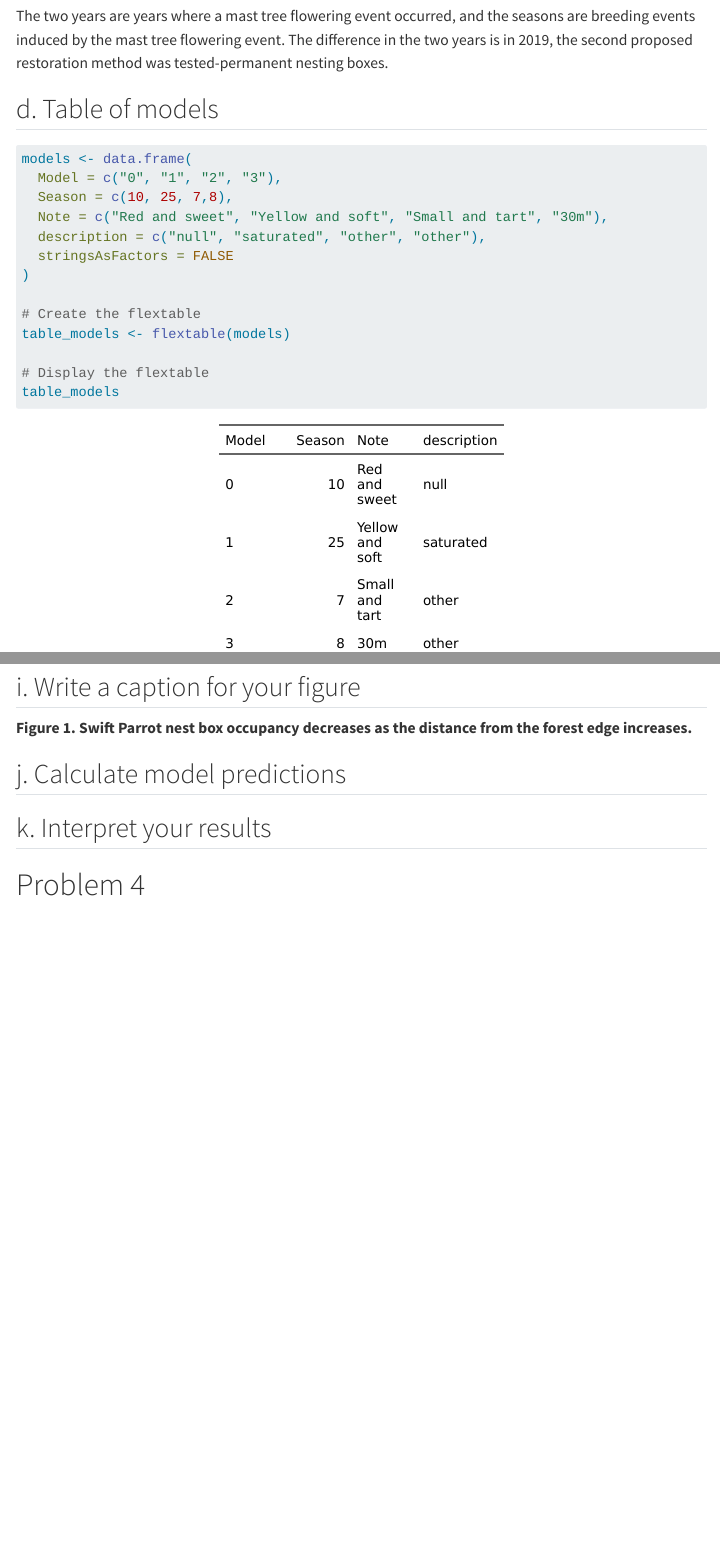
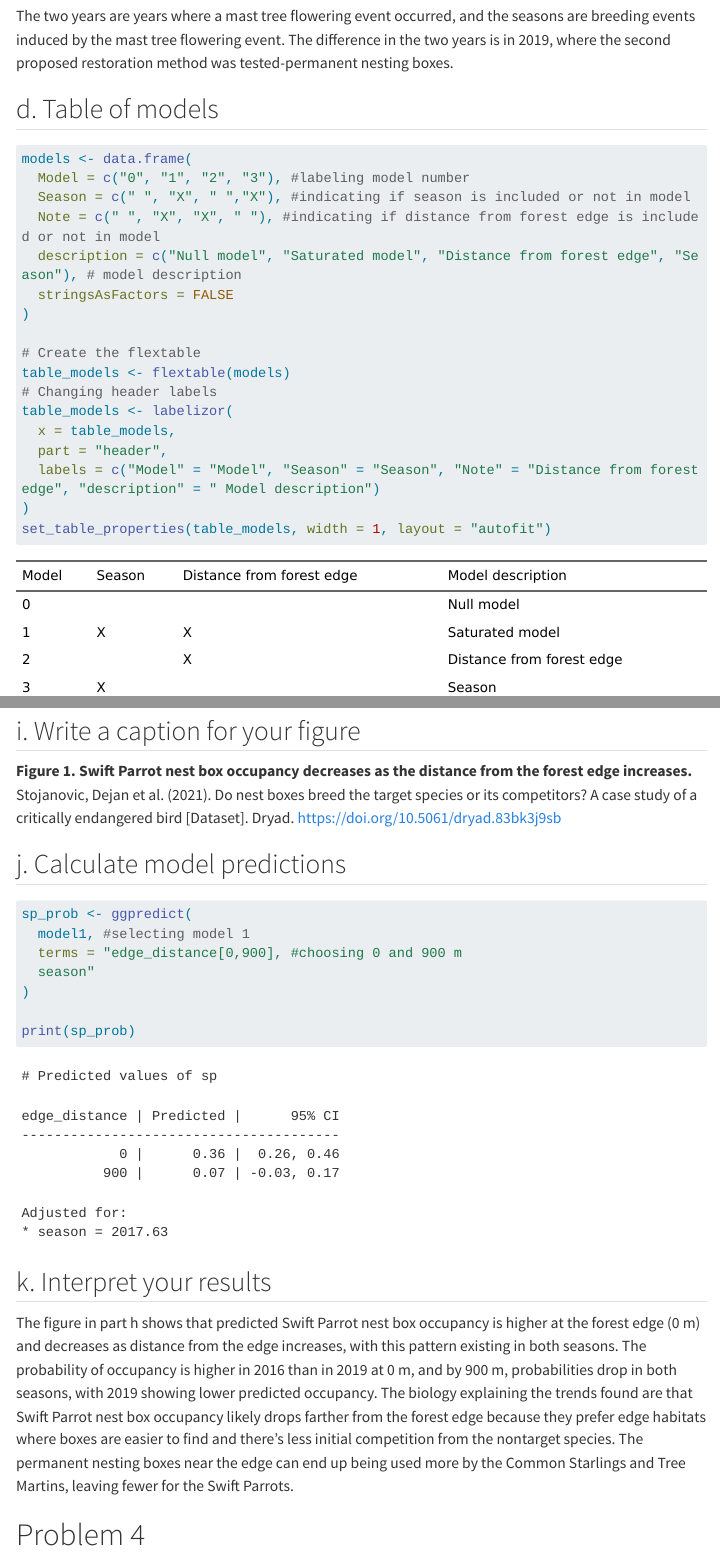
Before and after one commit to progilegui/ENVS-193DS_spring-2025_final, a Quarto document (code/ENVS-193DS_spring-2025_final.qmd): the page in a window 1100 px wide, from 2840 px down, and a second part further down, joined at a grey line. Rendered offline with R 4.5, knitr and Pandoc in place of Quarto, with nearby package versions; code that draws random numbers runs with fixed seeds of ours; some code elsewhere in the file could not run offline; menus at the side of the page are left out; long lines of code are wrapped; column names are cleaned by a stand-in for the janitor package.

Commit message:
finished problem 3

````diff
--- a/code/ENVS-193DS_spring-2025_final.qmd
+++ b/code/ENVS-193DS_spring-2025_final.qmd
@@ -108,12 +108,13 @@ Swift Parrots are the target species for restoration efforts, while Tree Martins
 
 ## c. Difference in "seasons"
 
-The two years are years where a mast tree flowering event occurred, and the seasons are breeding events induced by the mast tree flowering event. The difference in the two years is in 2019, the second proposed restoration method was tested-permanent nesting boxes.
+The two years are years where a mast tree flowering event occurred, and the seasons are breeding events induced by the mast tree flowering event. The difference in the two years is in 2019, where the second proposed restoration method was tested-permanent nesting boxes.
 
 ## d. Table of models
 
 ```{r}
 models <- data.frame(
-  Model = c("0", "1", "2", "3"),
-  Season = c(10, 25, 7,8),
-  Note = c("Red and sweet", "Yellow and soft", "Small and tart", "30m"),
+  Model = c("0", "1", "2", "3"), #labeling model number
+  Season = c(" ", "X", " ","X"), #indicating if season is included or not in model
+  Note = c(" ", "X", "X", " "), #indicating if distance from forest edge is included or not in model
+  description = c("Null model", "Saturated model", "Distance from forest edge", "Season"), # model description
@@ -123,4 +123,11 @@ models <- data.frame(
 
 # Create the flextable
 table_models <- flextable(models)
+# Changing header labels
+table_models <- labelizor(
+  x = table_models,
+  part = "header",
+  labels = c("Model" = "Model", "Season" = "Season", "Note" = "Distance from forest edge", "description" = " Model description")
+)
+set_table_properties(table_models, width = 1, layout = "autofit")
 
@@ -208,18 +213,24 @@ ggpredict(model1,
 
 ## i. Write a caption for your figure
 
-**Figure 1. Swift Parrot nest box occupancy decreases as the distance from the forest edge increases.**
+**Figure 1. Swift Parrot nest box occupancy decreases as the distance from the forest edge increases.** Stojanovic, Dejan et al. (2021). Do nest boxes breed the target species or its competitors? A case study of a critically endangered bird [Dataset]. Dryad. https://doi.org/10.5061/dryad.83bk3j9sb
 
 ## j. Calculate model predictions
 
 ```{r}
+sp_prob <- ggpredict(
+  model1, #selecting model 1
+  terms = "edge_distance[0,900], #choosing 0 and 900 m
+  season"
+)
 
+print(sp_prob)
 ```
 
 
 ## k. Interpret your results
 
-
+The figure in part h shows that predicted Swift Parrot nest box occupancy is higher at the forest edge (0 m) and decreases as distance from the edge increases, with this pattern existing in both seasons. The probability of occupancy is higher in 2016 than in 2019 at 0 m, and by 900 m, probabilities drop in both seasons, with 2019 showing lower predicted occupancy. The biology explaining the trends found are that Swift Parrot nest box occupancy likely drops farther from the forest edge because they prefer edge habitats where boxes are easier to find and there's less initial competition from the nontarget species. The permanent nesting boxes near the edge can end up being used more by the Common Starlings and Tree Martins, leaving fewer for the Swift Parrots.
 
 # Problem 4
 
````
Also changed, not shown: code/ENVS-193DS_spring-2025_final.html, code/ENVS-193DS_spring-2025_final.qmd (3 more changed lines).
